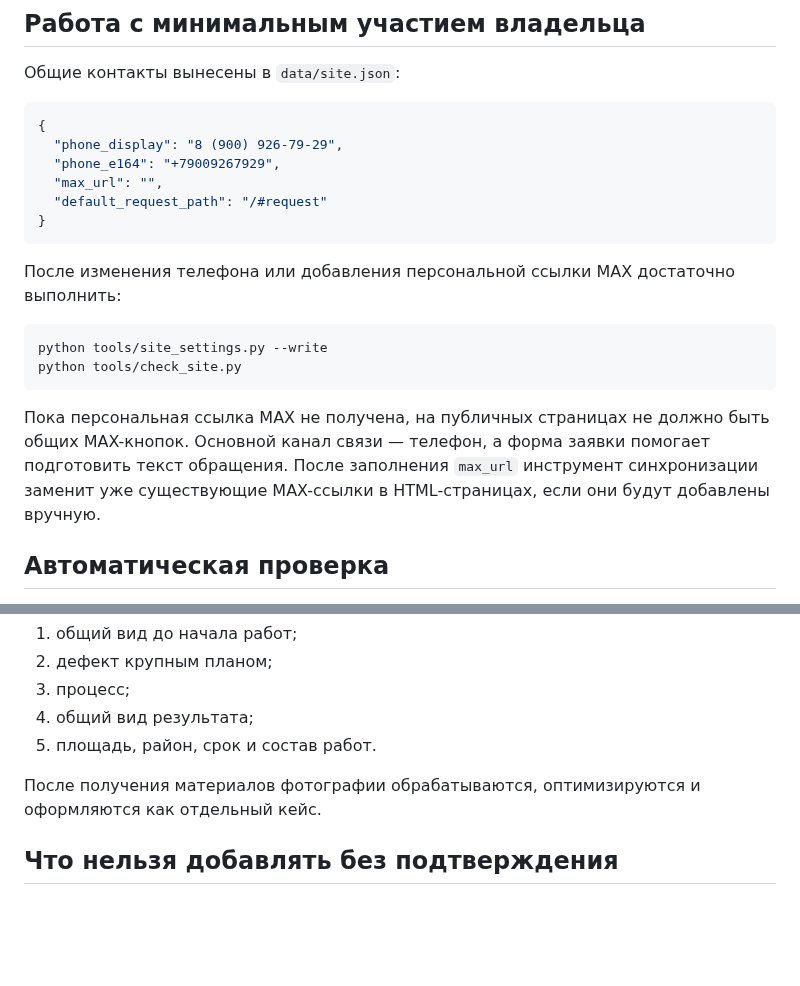
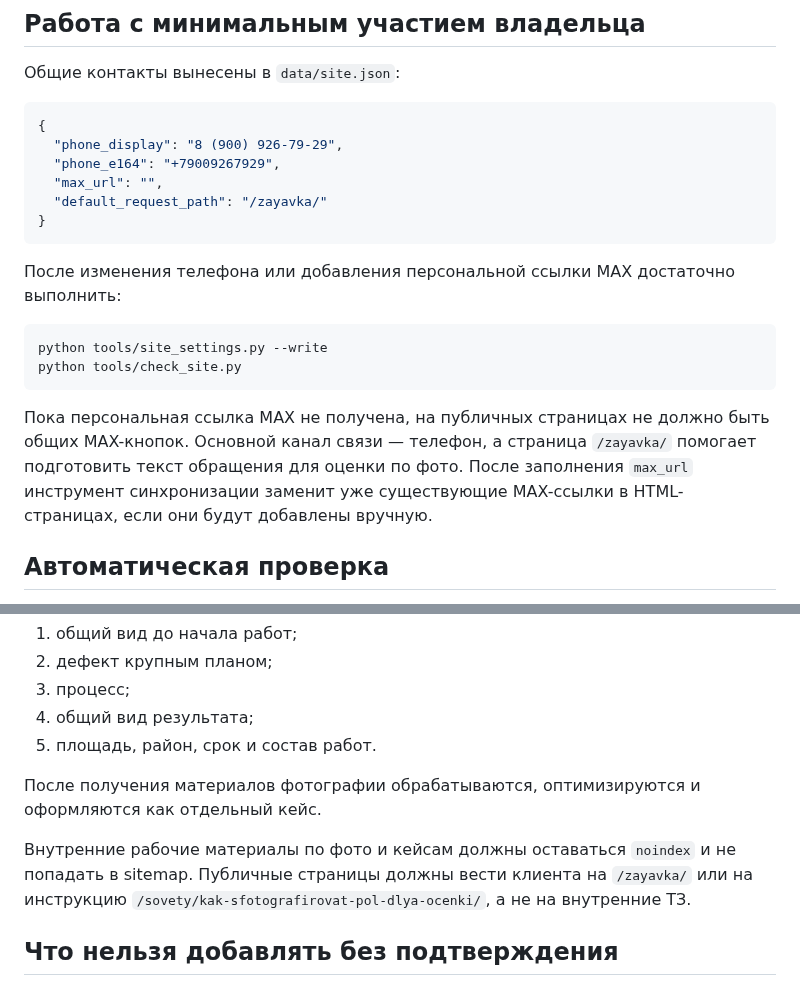
Before and after one commit to deputat36/parket36-site, a Markdown page: README.md, 2 parts joined by grey strips. Rendered like a GitHub page; blank space fills up the shorter version.

Commit message:
Document photo assessment request path

````diff
--- a/README.md
+++ b/README.md
@@ -18,7 +18,7 @@
   "phone_display": "8 (900) 926-79-29",
   "phone_e164": "+79009267929",
   "max_url": "",
-  "default_request_path": "/#request"
+  "default_request_path": "/zayavka/"
 }
 ```
 
@@ -29,7 +29,7 @@ python tools/site_settings.py --write
 python tools/check_site.py
 ```
 
-Пока персональная ссылка MAX не получена, на публичных страницах не должно быть общих MAX-кнопок. Основной канал связи — телефон, а форма заявки помогает подготовить текст обращения. После заполнения `max_url` инструмент синхронизации заменит уже существующие MAX-ссылки в HTML-страницах, если они будут добавлены вручную.
+Пока персональная ссылка MAX не получена, на публичных страницах не должно быть общих MAX-кнопок. Основной канал связи — телефон, а страница `/zayavka/` помогает подготовить текст обращения для оценки по фото. После заполнения `max_url` инструмент синхронизации заменит уже существующие MAX-ссылки в HTML-страницах, если они будут добавлены вручную.
 
 ## Автоматическая проверка
 
@@ -102,6 +102,8 @@ DNS корневого домена должен быть направлен н
 
 После получения материалов фотографии обрабатываются, оптимизируются и оформляются как отдельный кейс.
 
+Внутренние рабочие материалы по фото и кейсам должны оставаться `noindex` и не попадать в sitemap. Публичные страницы должны вести клиента на `/zayavka/` или на инструкцию `/sovety/kak-sfotografirovat-pol-dlya-ocenki/`, а не на внутренние ТЗ.
+
 ## Что нельзя добавлять без подтверждения
 
 Не следует публиковать выдуманные цены, отзывы, стаж, гарантию, адрес, сертификаты или фотографии чужих работ. Эти сведения добавляются только после подтверждения Иваном или владельцем проекта.
````
